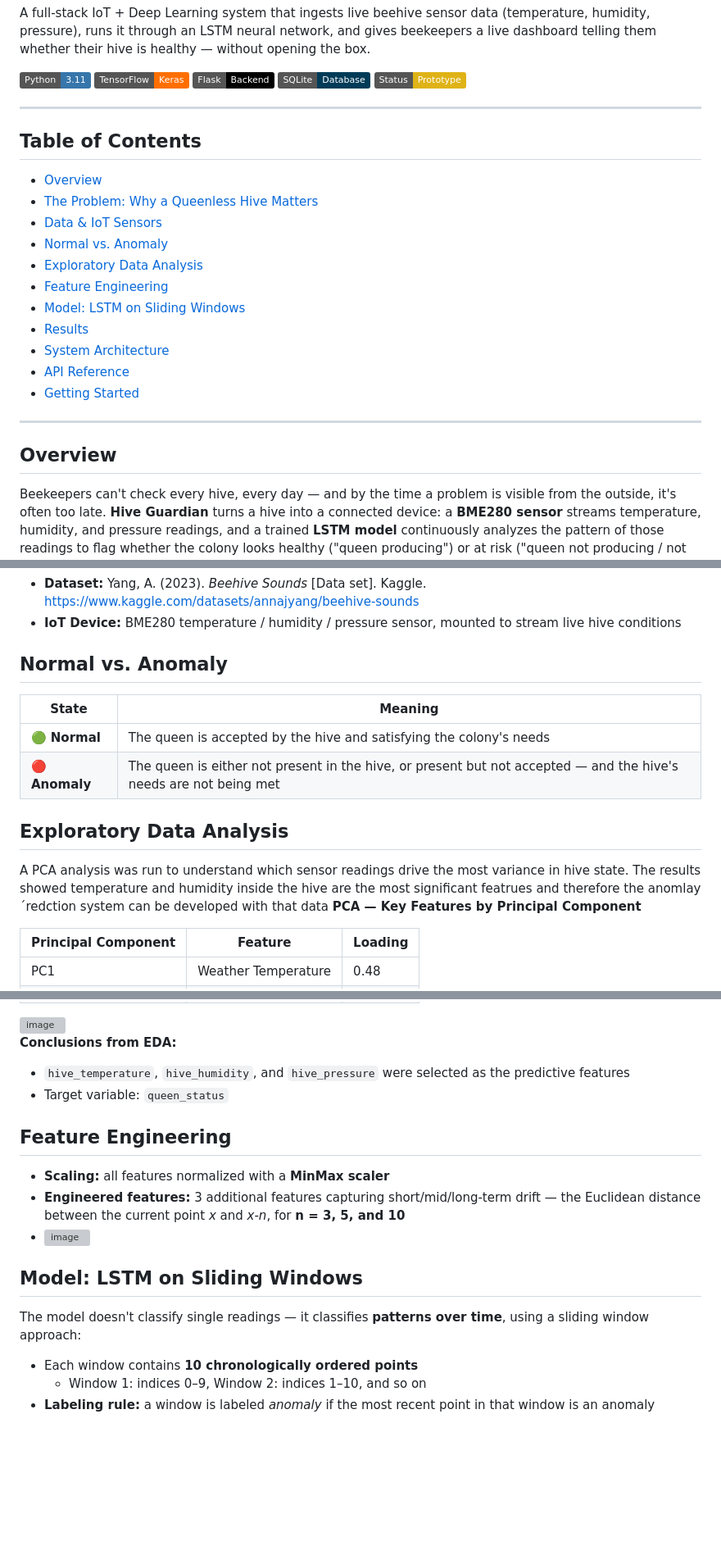
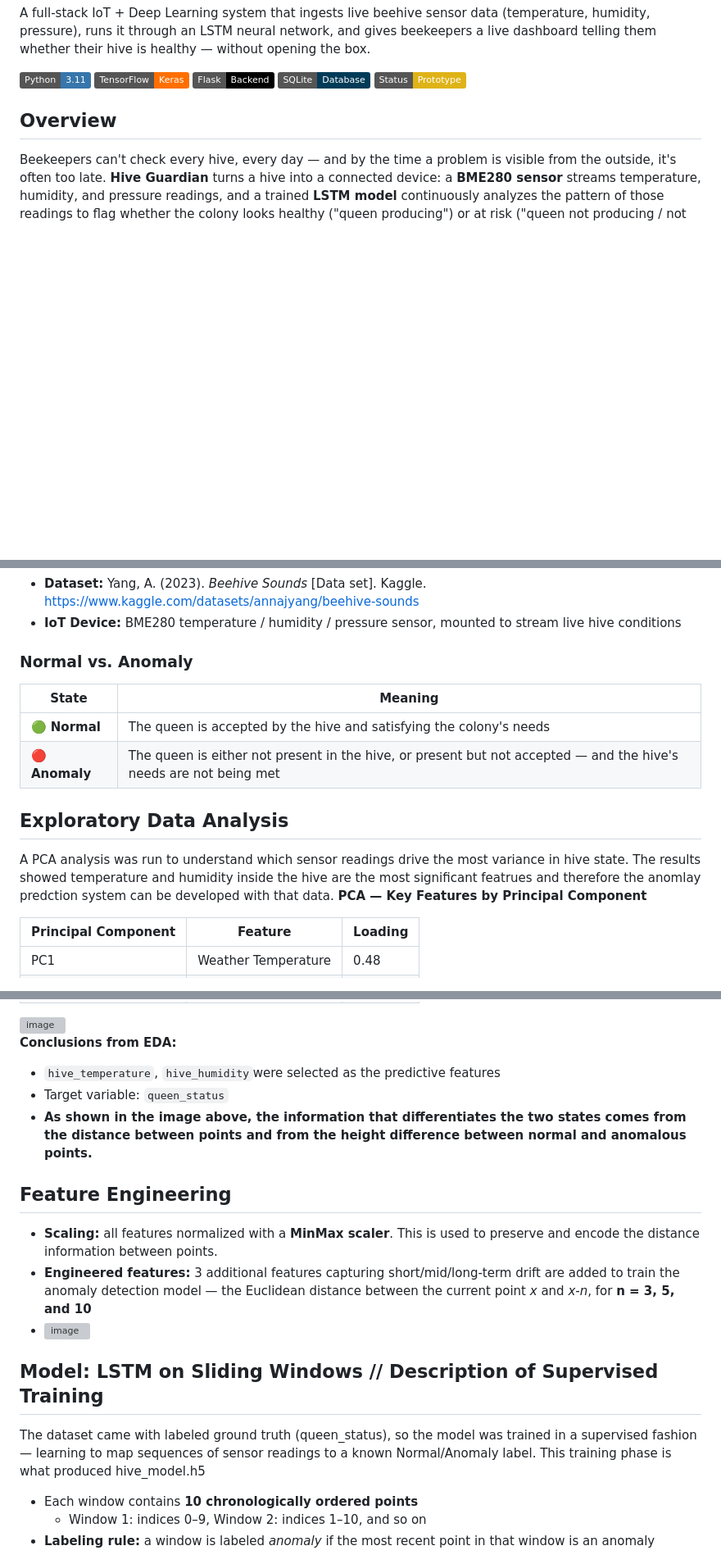
Before and after one commit to UlisesPe22/Portfolio_2026, a Markdown page: README.md, 3 parts joined by grey strips. Shown at 82% size. GitHub-like rendering; badges without logos; blank space fills up the shorter version; grey boxes are pictures that could not be loaded.

```diff
--- a/README.md
+++ b/README.md
@@ -13,23 +13,6 @@ A full-stack IoT + Deep Learning system that ingests live beehive sensor data (t
 ![SQLite](https://img.shields.io/badge/SQLite-Database-003B57?logo=sqlite&logoColor=white)
 ![Status](https://img.shields.io/badge/Status-Prototype-yellow)
 
----
-
-## Table of Contents
-
-- [Overview](#overview)
-- [The Problem: Why a Queenless Hive Matters](#the-problem-why-a-queenless-hive-matters)
-- [Data & IoT Sensors](#data--iot-sensors)
-- [Normal vs. Anomaly](#normal-vs-anomaly)
-- [Exploratory Data Analysis](#exploratory-data-analysis)
-- [Feature Engineering](#feature-engineering)
-- [Model: LSTM on Sliding Windows](#model-lstm-on-sliding-windows)
-- [Results](#results)
-- [System Architecture](#system-architecture)
-- [API Reference](#api-reference)
-- [Getting Started](#getting-started)
-
----
 
 ## Overview
 
@@ -53,7 +36,7 @@ Early detection is the difference between a quick intervention and losing the hi
 - **Dataset:** Yang, A. (2023). *Beehive Sounds* [Data set]. Kaggle. https://www.kaggle.com/datasets/annajyang/beehive-sounds
 - **IoT Device:** BME280 temperature / humidity / pressure sensor, mounted to stream live hive conditions
 
-## Normal vs. Anomaly
+### Normal vs. Anomaly
 
 | State | Meaning |
 |---|---|
@@ -62,7 +45,7 @@ Early detection is the difference between a quick intervention and losing the hi
 
 ## Exploratory Data Analysis
 
-A PCA analysis was run to understand which sensor readings drive the most variance in hive state. The results showed temperature and humidity inside the hive are the most significant featrues and therefore the anomlay ´redction system can be developed with that data
+A PCA analysis was run to understand which sensor readings drive the most variance in hive state. The results showed temperature and humidity inside the hive are the most significant featrues and therefore the anomlay predction system can be developed with that data.
 **PCA — Key Features by Principal Component**
 
 | Principal Component | Feature | Loading |
@@ -82,19 +65,20 @@ A PCA analysis was run to understand which sensor readings drive the most varian
 <img width="1226" height="648" alt="image" src="https://github.com/user-attachments/assets/6194bdbf-260f-48a8-aae8-bc8dc9328a9a" />
 
 **Conclusions from EDA:**
-- `hive_temperature`, `hive_humidity`, and `hive_pressure` were selected as the predictive features
+- `hive_temperature`, `hive_humidity`were selected as the predictive features
 - Target variable: `queen_status`
+- **As shown in the image above, the information that differentiates the two states comes from the distance between points and from the height difference between normal and anomalous points.**
 
 ## Feature Engineering
 
-- **Scaling:** all features normalized with a **MinMax scaler**
-- **Engineered features:** 3 additional features capturing short/mid/long-term drift — the Euclidean distance between the current point *x* and *x-n*, for **n = 3, 5, and 10**
+- **Scaling:** all features normalized with a **MinMax scaler**. This is used to preserve and encode the distance information between points.
+- **Engineered features:** 3 additional features capturing short/mid/long-term drift are added to train the anomaly detection model — the Euclidean distance between the current point *x* and *x-n*, for **n = 3, 5, and 10**
 - <img width="1477" height="120" alt="image" src="https://github.com/user-attachments/assets/da9d164d-b4dd-40ca-bd8b-109ac077f1f6" />
 
 
-## Model: LSTM on Sliding Windows
+## Model: LSTM on Sliding Windows // Description of Supervised Training
 
-The model doesn't classify single readings — it classifies **patterns over time**, using a sliding window approach:
+The dataset came with labeled ground truth (queen_status), so the model was trained in a supervised fashion — learning to map sequences of sensor readings to a known Normal/Anomaly label. This training phase is what produced hive_model.h5
 
 - Each window contains **10 chronologically ordered points**
   - Window 1: indices 0–9, Window 2: indices 1–10, and so on
```
Also changed, not shown: other parts of README.md (+1 -1 lines).
